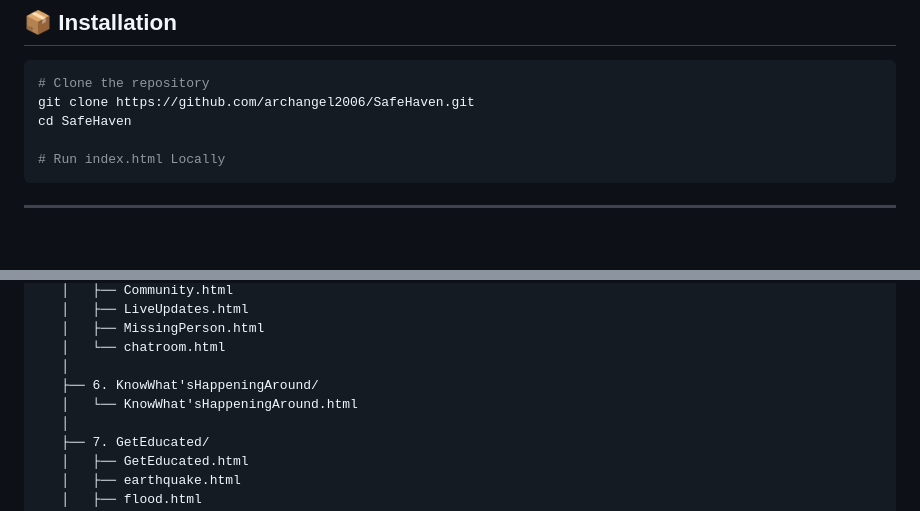
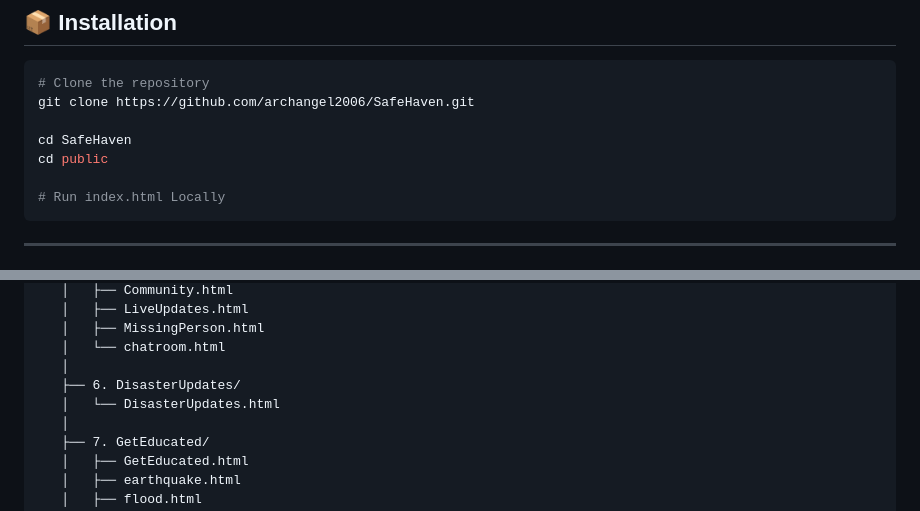
Before and after one commit to archangel2006/SafeHaven, a Markdown page: README.md, 2 parts joined by grey strips. GitHub-like rendering; blank space fills up the shorter version.

Commit message:
docs: Update README to reflect new directory structure and instructions.

````diff
--- a/README.md
+++ b/README.md
@@ -45,7 +45,9 @@ The project is built as a **social good initiative** and maintained as an **open
 ```bash
 # Clone the repository
 git clone https://github.com/archangel2006/SafeHaven.git
+
 cd SafeHaven
+cd public
 
 # Run index.html Locally
 ```
@@ -81,8 +83,8 @@ cd SafeHaven
    │   ├── MissingPerson.html
    │   └── chatroom.html
    │
-   ├── 6. KnowWhat'sHappeningAround/
-   │   └── KnowWhat'sHappeningAround.html
+   ├── 6. DisasterUpdates/
+   │   └── DisasterUpdates.html
    │
    ├── 7. GetEducated/
    │   ├── GetEducated.html
````
